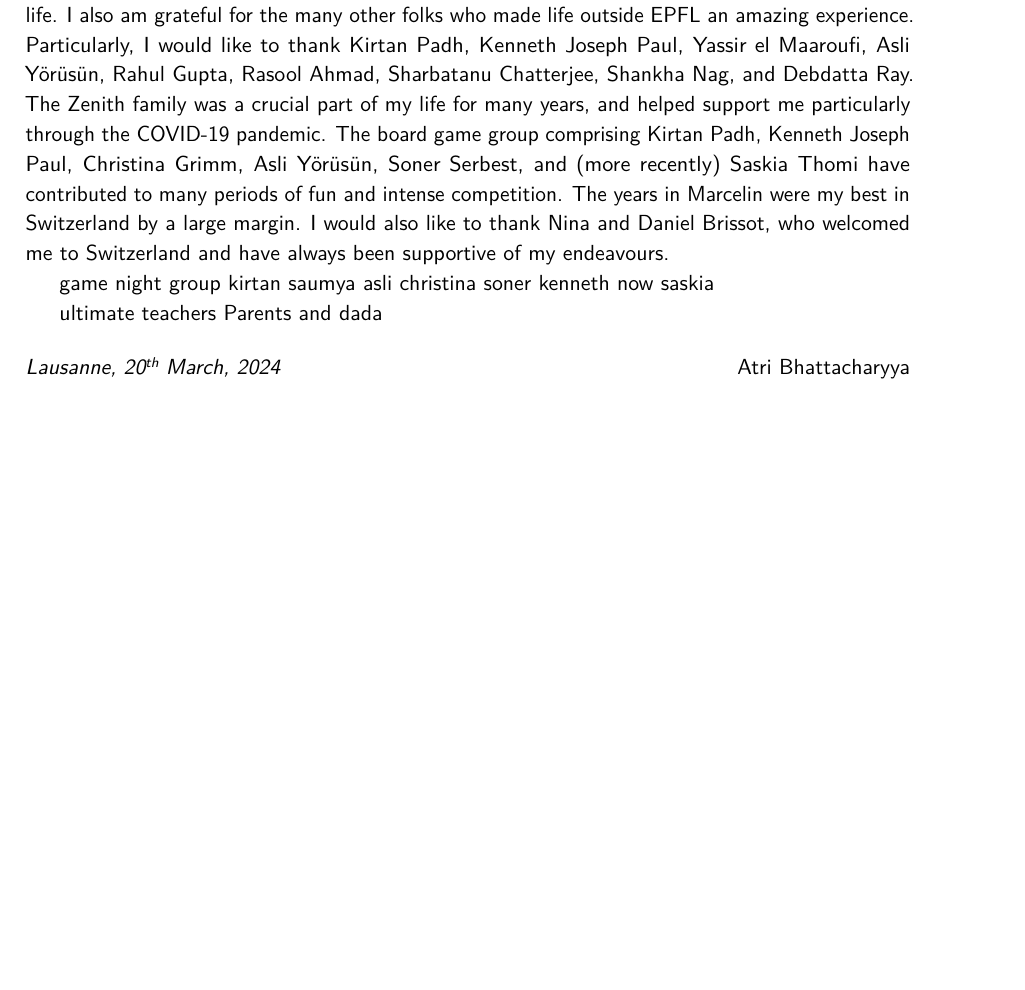
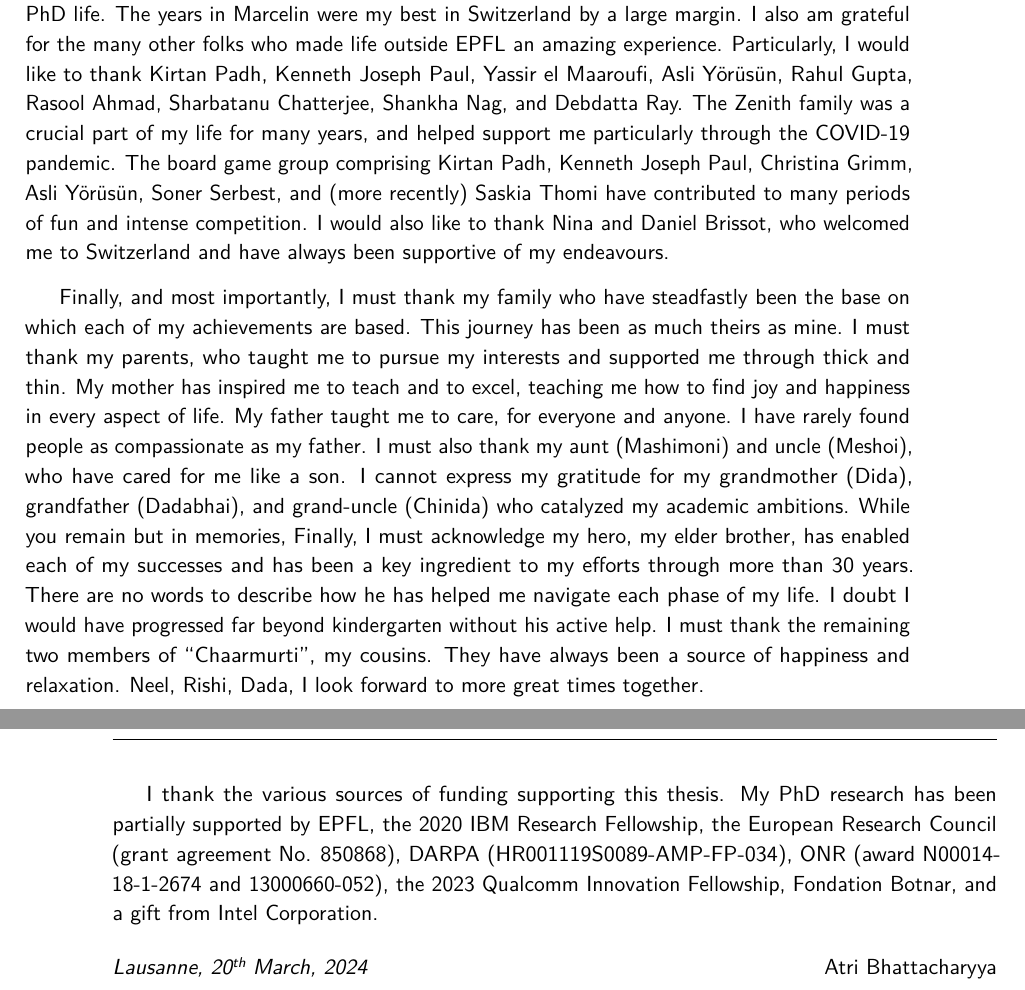
Before and after one commit to atrib/thesis, a LaTeX thesis (thesis.tex, which reads acknowledgements.tex): part of page 7 of 187 before the commit and two parts of pages 7 and 8 of 187 after it, the two joined at a grey line, cut so that both start at the same text, the shorter picture padded with empty space. Compiled offline with pdfLaTeX; a LaTeX package or settings file that is missing is left out.

Commit message:
Finishing up acknowledgements

```diff
--- a/acknowledgements.tex
+++ b/acknowledgements.tex
@@ -10,16 +10,16 @@ I must thank the many people who accompanied me through my wanderings,
 sweeping me off on unknown paths
 and bringing light  in times of darkness.
 
-Every journey requires guidance, and first I would like to thank my academic advisors,
+Every journey requires guidance, and I would like to first thank my academic advisors,
 Prof. Mathias Payer and Prof. Babak Falsafi, who led me through my PhD.
-Mathias has been a source of constant inspiration throughout the years,
+Mathias has been a source of inspiration throughout the years,
 with his belief that all systems are definitely and undeniably ``broken''.
-Mathias has been critical to my successes during the PhD, pushing me to try
+Mathias was critical to my successes during the PhD, pushing me to try
 every new avenue, teaching me to believe in my ideas, and providing the ever present
-support required to make ideas real.
+support required to realize ideas.
 My thesis is the culmination of a long series of ideas and ``weekend projects'' of
 increasing depth and clarity.
-Many of the ideas comprising this thesis are the result of ideas refined and
+Many of the ideas comprising this thesis result from ideas refined and
 polished into clarity with Mathias' invaluable insights.
 Mathias' humanity was also key to surviving the unprecedented COVID-19 crisis
 marking a major fraction of the PhD.
@@ -42,9 +42,9 @@ time of great personal difficulty.
 I have also profited from a set of amazing collaborators helping me realize my
 research ideas.
 Dr. Anil Kurmus' sabbatical at EPFL was a great opportunity to explore the
-fine details of microarchitectural side-channel attacks.
+finer details of microarchitectural side-channel attacks.
 I have also been fortunate to closely collaborate with other PhD students,
-key among whom were Siddharth Gupta, Florian Hofhammer, Andres Sanchez, Yuanlong Li,
+primarily Siddharth Gupta, Florian Hofhammer, Andres Sanchez, Yuanlong Li,
 Uros Tesic and Lana Josipovic.
 Without our time spent working through tough problems, and working late to meet
 ambitious deadlines, the PhD journey would have been particularly lacking lustre.
@@ -52,14 +52,14 @@ I would like to particularly thank Siddharth and Florian for teaching me to
 structure papers into logical sequences of details from an unmanageable heap of
 ideas and data.
 I must also thank my student collaborators, Andrej Gorjan, Lucas Lopez Cendes,
-Andres Sanchez (later a PhD collaborator), Soléne Husseini, who enabled me to
+Andres Sanchez (later a PhD collaborator), and Soléne Husseini, who enabled me to
 explore the ideas which I never had time to do justice to.
 Alongside the students I had the pleasure to teach during teaching assistant
 duties, they helped me realize my love for teaching, for sharing knowledge
 and for learning together.
 
-Behind my love for teaching also are the many amazing teachers who have
-injected their love for learning into me.
+My love for teaching stems from the efforts of many amazing teachers who have
+injected their love for knowledge into me.
 I fondly remember the passionate high school lessons by
 Mr. Dey, Mr. Sur, Mr. Royan Mrs. Basu, and Mrs. Chakrabarthy.
 They helped develop an adoration for maths, the sciences, and the arts.
@@ -72,7 +72,7 @@ Prof. Raina and Prof. Mathur fascinated me with the use of science to
 understand society and particularly its language.
 I am also thankful for my teachers at EPFL for the knowledge imparted during
 numerous courses through my Masters and PhD studies here.
-I have found the advice "Prepare to throw one away" imparted during the
+I have found the advice "prepare to throw one away" imparted during the
 Principles of Computer Systems course invaluable during my
 PhD research.
 
@@ -136,6 +136,7 @@ Lana Josipovic,  and Andrea Guerrieri.
 
 Next, I want to thank the entire Zenith family, which was a crucial part of my
 Masters and PhD life.
+The years in Marcelin were my best in Switzerland by a large margin.
 I also am grateful for the many other folks who made life outside EPFL an amazing
 experience.
 Particularly, I would like to thank Kirtan Padh, Kenneth Joseph Paul,
@@ -150,15 +150,35 @@ The years in Marcelin were my best in Switzerland by a large margin.
 I would also like to thank Nina and Daniel Brissot, who welcomed me to Switzerland
 and have always been supportive of my endeavours.
 
+Finally, and most importantly, I must thank my family who have steadfastly been
+the base on which each of my achievements are based.
+This journey has been as much theirs as mine.
+I must thank my parents, who taught me to pursue my interests and supported me through
+thick and thin.
+My mother has inspired me to teach and to excel, teaching me how to find joy and
+happiness in every aspect of life.
+My father taught me to care, for everyone and anyone.
+I have rarely found people as compassionate as my father.
+I must also thank my aunt (Mashimoni) and uncle (Meshoi),
+who have cared for me like a son.
+I cannot express my gratitude for my grandmother (Dida), grandfather (Dadabhai),
+and grand-uncle (Chinida) who catalyzed my academic ambitions.
+While you remain but in memories,
+Finally, I must acknowledge my hero, my elder brother, has enabled each of my
+successes and has been a key ingredient to my efforts through more than 30 years.
+There are no words to describe how he has helped me navigate each phase of my life.
+I doubt I would have progressed far beyond kindergarten without his active help.
+I must thank the remaining two members of ``Chaarmurti'', my cousins.
+They have always been a source of happiness and relaxation.
+Neel, Rishi, Dada, I look forward to more great times together.
 
-game night group
-kirtan
-saumya
-asli
-christina
-soner
-kenneth
-now saskia
-
-ultimate teachers
-Parents and dada
+I thank the various sources of funding supporting this thesis.
+My PhD research has been partially supported by
+EPFL,
+the 2020 IBM Research Fellowship,
+the European Research Council (grant agreement No. 850868),
+DARPA (HR001119S0089-AMP-FP-034),
+ONR (award N00014- 18-1-2674 and 13000660-052),
+the 2023 Qualcomm Innovation Fellowship,
+Fondation Botnar, and
+a gift from Intel Corporation.
```
Also changed, not shown: acknowledgements.tex (1 more changed lines).
